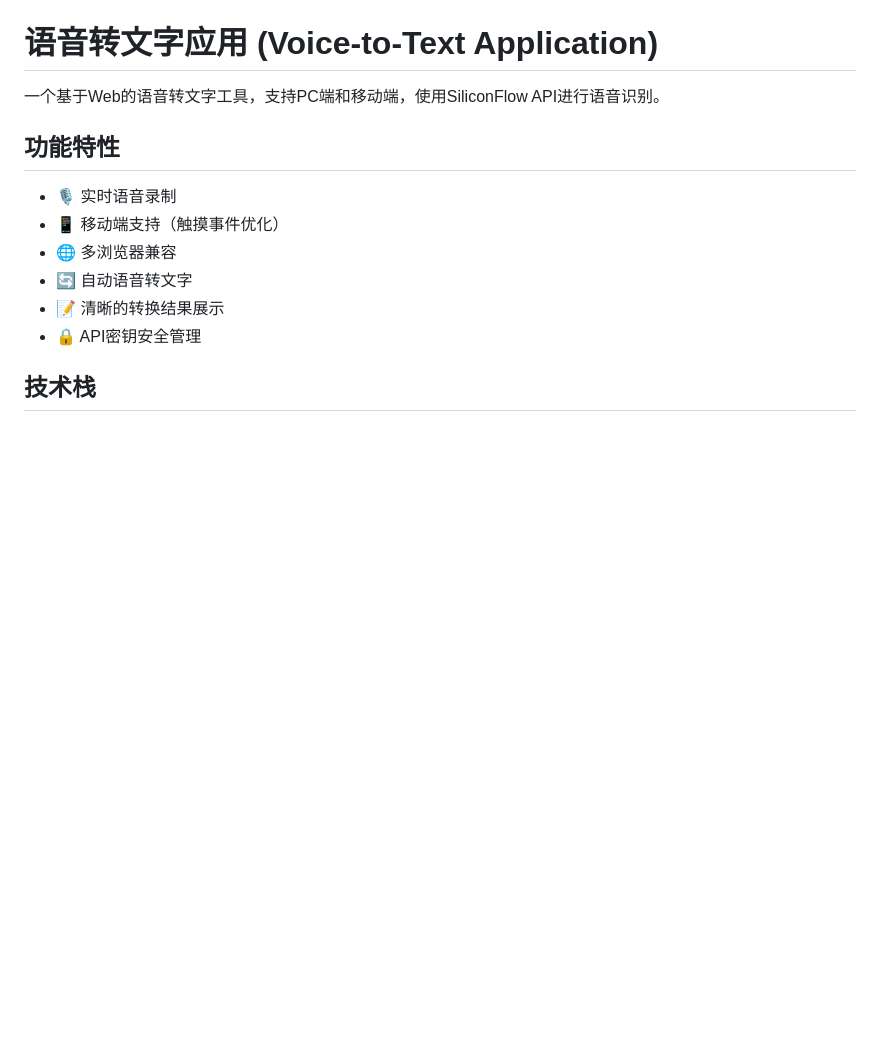
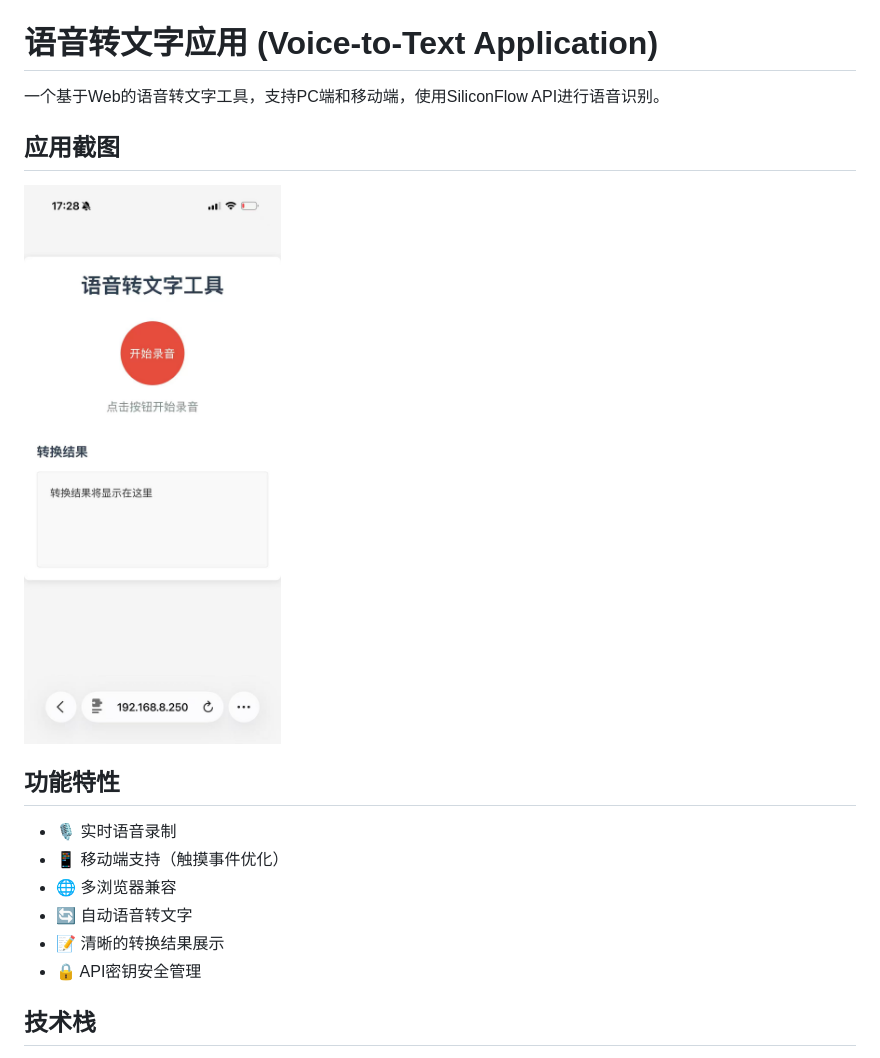
Before and after one commit to GuokaiLiu/demo_simple_asr, a Markdown page: README.md, the part around the change. Drawn GitHub-style; pictures changed too: Demo-ScreenShot.jpg (added); blank space fills up the shorter version.

```diff
--- a/README.md
+++ b/README.md
@@ -1,6 +1,10 @@
 # 语音转文字应用 (Voice-to-Text Application)
 
 一个基于Web的语音转文字工具，支持PC端和移动端，使用SiliconFlow API进行语音识别。
+
+## 应用截图
+
+![语音转文字应用截图](Demo-ScreenShot.jpg)
 
 ## 功能特性
 
```
